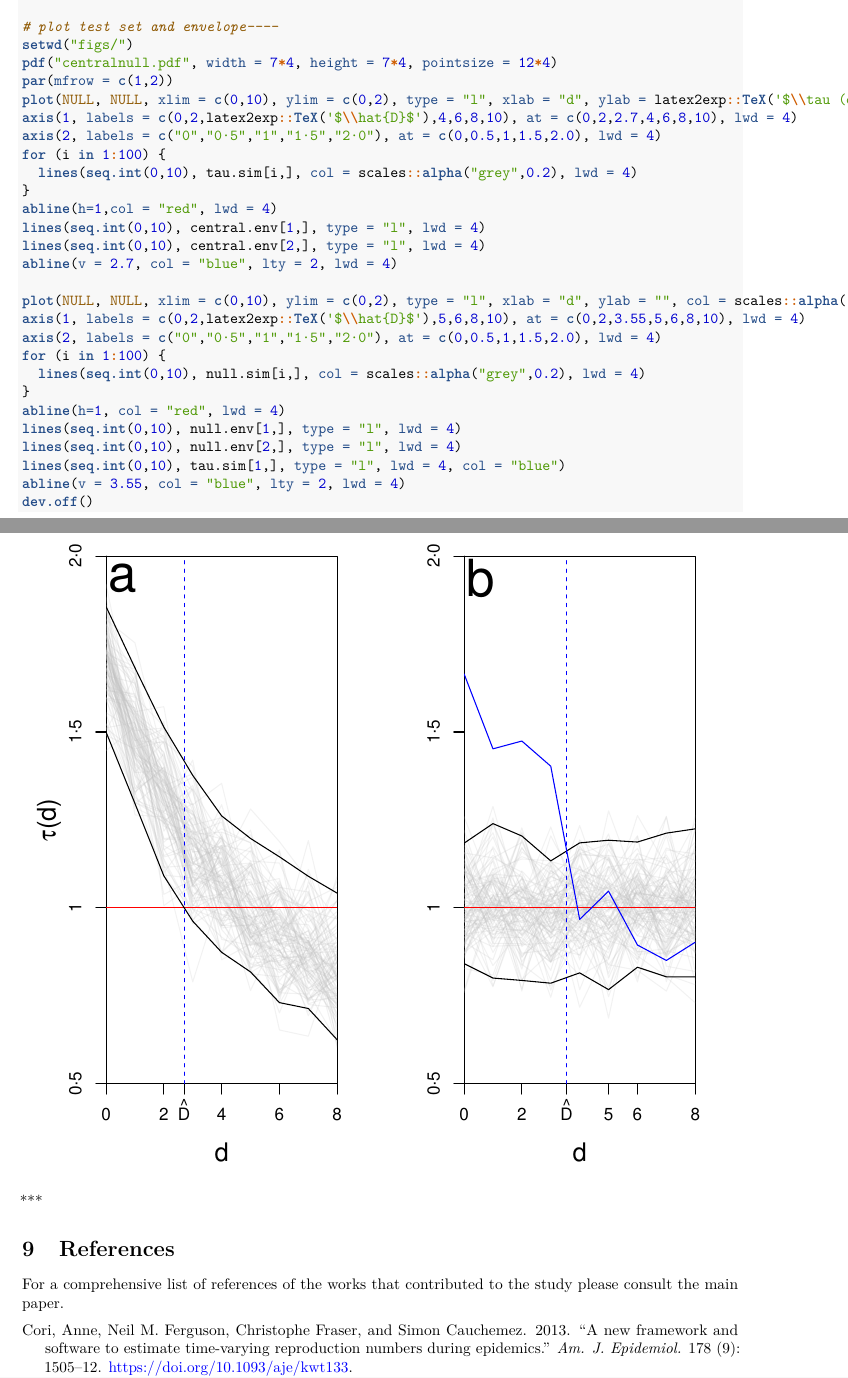
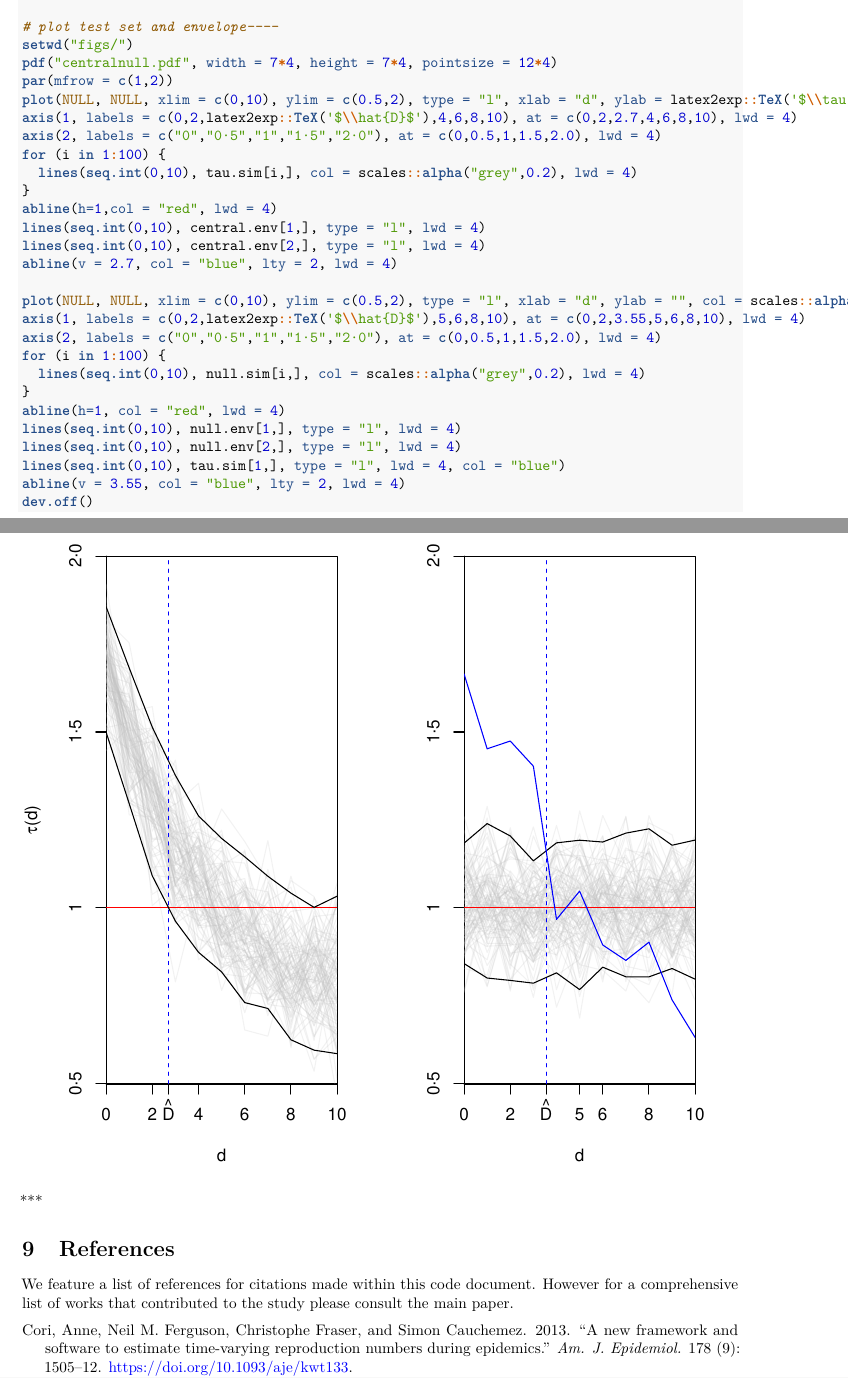
Before and after one commit to t-pollington/developments_tau_statistic, an R Markdown document (code_analysis.Rmd): two parts of pages 32 and 33 of 34, joined at a grey line, cut so that both start at the same text. Rendered offline with R 4.5, knitr and Pandoc, then LaTeX, with nearby package versions; some code elsewhere in the file could not run offline.

Commit message:
centralnull.pdf: y-scale update

````diff
--- a/code_analysis.Rmd
+++ b/code_analysis.Rmd
@@ -1029,7 +1029,7 @@ null.env = apply(null.sim,2, quantile, probs = c(0.025,0.975))
 setwd("figs/")
 pdf("centralnull.pdf", width = 7*4, height = 7*4, pointsize = 12*4)
 par(mfrow = c(1,2))
-plot(NULL, NULL, xlim = c(0,10), ylim = c(0,2), type = "l", xlab = "d", ylab = latex2exp::TeX('$\\tau (d)$'), col = scales::alpha("black",0.2), xaxs = "i", yaxs = "i", xaxt = "n", yaxt = "n", lwd = 4)
+plot(NULL, NULL, xlim = c(0,10), ylim = c(0.5,2), type = "l", xlab = "d", ylab = latex2exp::TeX('$\\tau (d)$'), col = scales::alpha("black",0.2), xaxs = "i", yaxs = "i", xaxt = "n", yaxt = "n", lwd = 4)
 axis(1, labels = c(0,2,latex2exp::TeX('$\\hat{D}$'),4,6,8,10), at = c(0,2,2.7,4,6,8,10), lwd = 4)
 axis(2, labels = c("0","0·5","1","1·5","2·0"), at = c(0,0.5,1,1.5,2.0), lwd = 4)
 for (i in 1:100) {
@@ -1040,7 +1040,7 @@ lines(seq.int(0,10), central.env[1,], type = "l", lwd = 4)
 lines(seq.int(0,10), central.env[2,], type = "l", lwd = 4)
 abline(v = 2.7, col = "blue", lty = 2, lwd = 4)
 
-plot(NULL, NULL, xlim = c(0,10), ylim = c(0,2), type = "l", xlab = "d", ylab = "", col = scales::alpha("black",0.2), xaxs = "i", yaxs = "i", xaxt = "n", yaxt = "n", lwd = 4)
+plot(NULL, NULL, xlim = c(0,10), ylim = c(0.5,2), type = "l", xlab = "d", ylab = "", col = scales::alpha("black",0.2), xaxs = "i", yaxs = "i", xaxt = "n", yaxt = "n", lwd = 4)
 axis(1, labels = c(0,2,latex2exp::TeX('$\\hat{D}$'),5,6,8,10), at = c(0,2,3.55,5,6,8,10), lwd = 4)
 axis(2, labels = c("0","0·5","1","1·5","2·0"), at = c(0,0.5,1,1.5,2.0), lwd = 4)
 for (i in 1:100) {
@@ -1053,8 +1053,8 @@ lines(seq.int(0,10), tau.sim[1,], type = "l", lwd = 4, col = "blue")
 abline(v = 3.55, col = "blue", lty = 2, lwd = 4)
 dev.off()
 ```
-![Diagram showing how reviewed papers would hypothesis test and estimate parameters simulatenously using central or null envelopes.](./figs/centralnull.pdf){width=100%}
+![Diagram showing how reviewed papers would hypothesis test and estimate parameters simulatenously using central or null envelopes formed from pointwise percentile CIs.](./figs/centralnull.pdf){width=100%}
 ***
 
 # References {#references}
-For a comprehensive list of references of the works that contributed to the study please consult the main paper.
+We feature a list of references for citations made within this code document. However for a comprehensive list of works that contributed to the study please consult the main paper.
````
Also changed, not shown: figs/centralnull.pdf.
